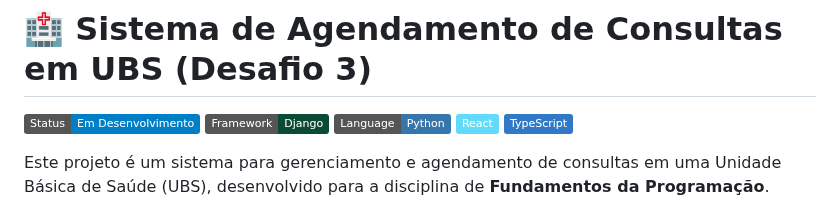
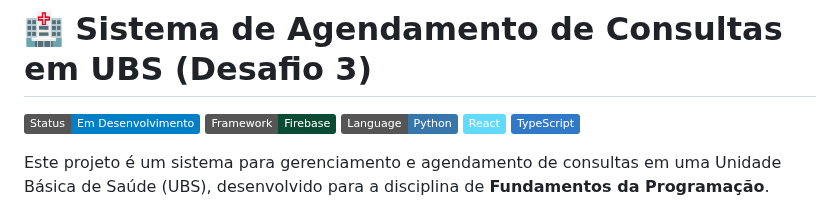
Before and after one commit to alicessena/SaudeMais-AV2-FP, a Markdown page: README.md, the part around the change. Drawn GitHub-style; badges without logos.

```diff
--- a/README.md
+++ b/README.md
@@ -1,7 +1,7 @@
 # 🏥 Sistema de Agendamento de Consultas em UBS (Desafio 3)
 
 ![Status](https://img.shields.io/badge/Status-Em%20Desenvolvimento-blue)
-![Framework](https://img.shields.io/badge/Framework-Django-0C4B33?logo=django)
+![Backend](https://img.shields.io/badge/Framework-Firebase-0C4B33?logo=firebase)
 ![Language](https://img.shields.io/badge/Language-Python-3776AB?logo=python)
 ![React](https://img.shields.io/badge/React-61DAFB?logo=react&logoColor=black)
 ![TypeScript](https://img.shields.io/badge/TypeScript-3178C6?logo=typescript&logoColor=white)
```
